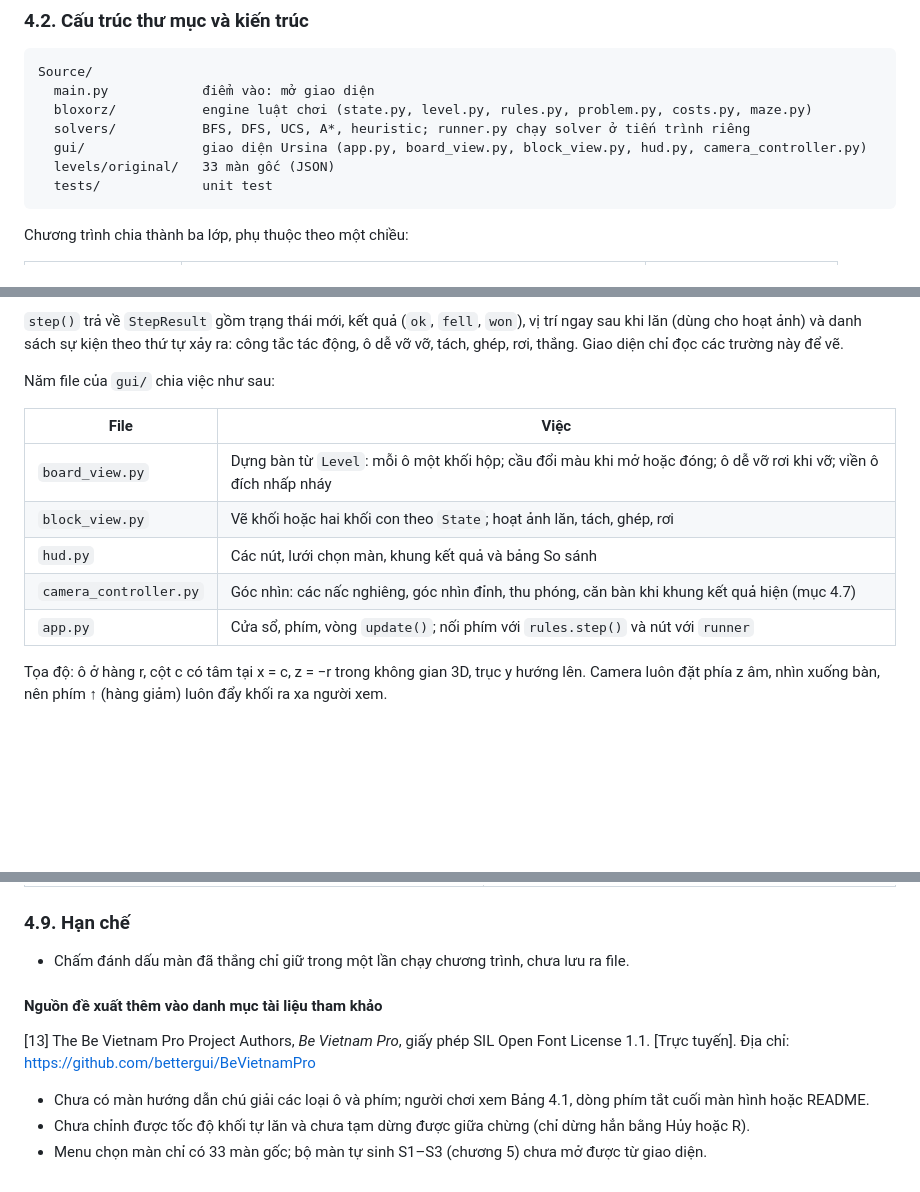
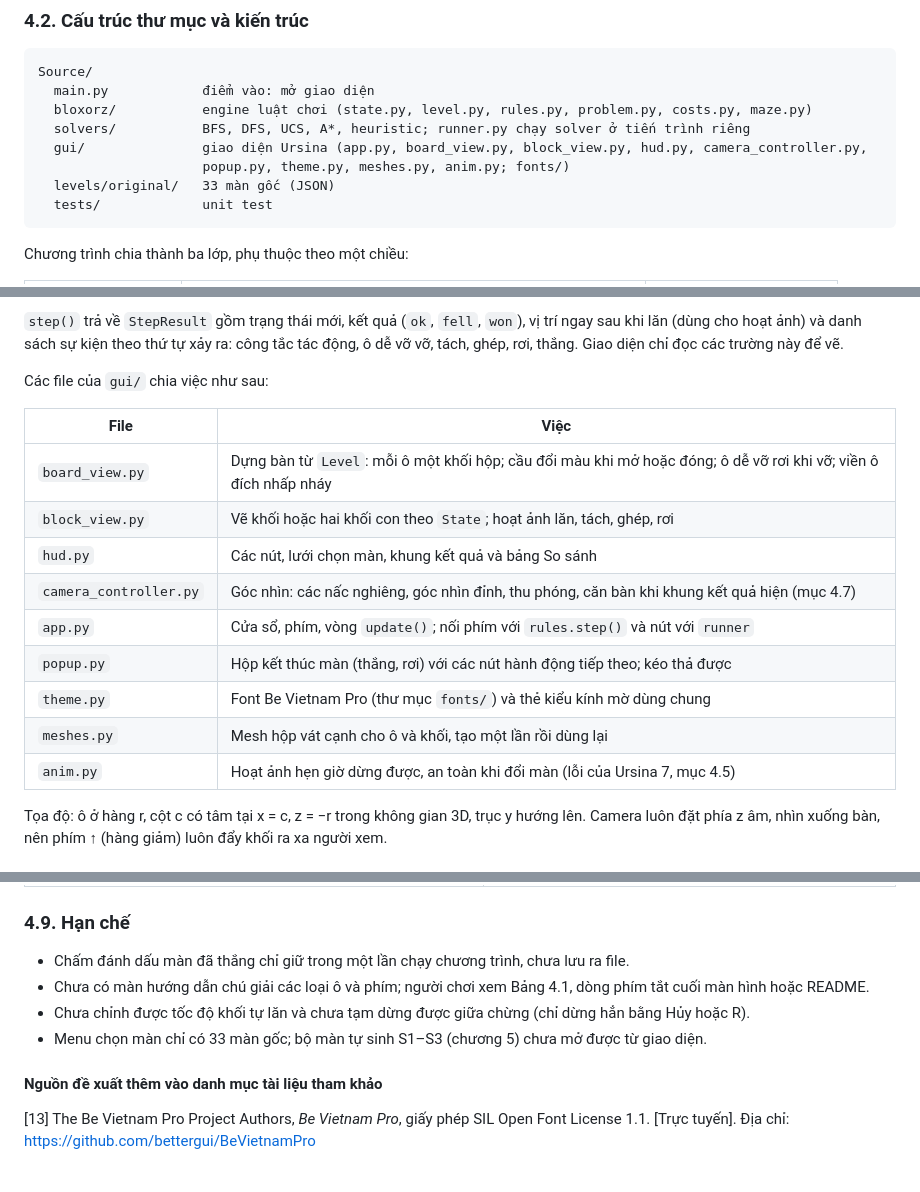
Before and after one commit to nguyentan10052006-cmyk/AI-P1, a Markdown page: docs/report/4-cai-dat-giao-dien.md, 3 parts joined by grey strips. Rendered like a GitHub page; blank space fills up the shorter version.

````diff
--- a/docs/report/4-cai-dat-giao-dien.md
+++ b/docs/report/4-cai-dat-giao-dien.md
@@ -19,7 +19,8 @@ Source/
   main.py            điểm vào: mở giao diện
   bloxorz/           engine luật chơi (state.py, level.py, rules.py, problem.py, costs.py, maze.py)
   solvers/           BFS, DFS, UCS, A*, heuristic; runner.py chạy solver ở tiến trình riêng
-  gui/               giao diện Ursina (app.py, board_view.py, block_view.py, hud.py, camera_controller.py)
+  gui/               giao diện Ursina (app.py, board_view.py, block_view.py, hud.py, camera_controller.py,
+                     popup.py, theme.py, meshes.py, anim.py; fonts/)
   levels/original/   33 màn gốc (JSON)
   tests/             unit test
 ```
@@ -36,7 +37,7 @@ Quy tắc này có hai hệ quả. Thứ nhất, **chơi tay và thuật toán d
 
 `step()` trả về `StepResult` gồm trạng thái mới, kết quả (`ok`, `fell`, `won`), vị trí ngay sau khi lăn (dùng cho hoạt ảnh) và danh sách sự kiện theo thứ tự xảy ra: công tắc tác động, ô dễ vỡ vỡ, tách, ghép, rơi, thắng. Giao diện chỉ đọc các trường này để vẽ.
 
-Năm file của `gui/` chia việc như sau:
+Các file của `gui/` chia việc như sau:
 
 | File | Việc |
 |---|---|
@@ -45,6 +46,10 @@ Năm file của `gui/` chia việc như sau:
 | `hud.py` | Các nút, lưới chọn màn, khung kết quả và bảng So sánh |
 | `camera_controller.py` | Góc nhìn: các nấc nghiêng, góc nhìn đỉnh, thu phóng, căn bàn khi khung kết quả hiện (mục 4.7) |
 | `app.py` | Cửa sổ, phím, vòng `update()`; nối phím với `rules.step()` và nút với `runner` |
+| `popup.py` | Hộp kết thúc màn (thắng, rơi) với các nút hành động tiếp theo; kéo thả được |
+| `theme.py` | Font Be Vietnam Pro (thư mục `fonts/`) và thẻ kiểu kính mờ dùng chung |
+| `meshes.py` | Mesh hộp vát cạnh cho ô và khối, tạo một lần rồi dùng lại |
+| `anim.py` | Hoạt ảnh hẹn giờ dừng được, an toàn khi đổi màn (lỗi của Ursina 7, mục 4.5) |
 
 Tọa độ: ô ở hàng r, cột c có tâm tại x = c, z = −r trong không gian 3D, trục y hướng lên. Camera luôn đặt phía z âm, nhìn xuống bàn, nên phím ↑ (hàng giảm) luôn đẩy khối ra xa người xem.
 
@@ -208,10 +213,10 @@ Ngoài unit test của engine và thuật toán (không cần Ursina), giao di
 ### 4.9. Hạn chế
 
 - Chấm đánh dấu màn đã thắng chỉ giữ trong một lần chạy chương trình, chưa lưu ra file.
+- Chưa có màn hướng dẫn chú giải các loại ô và phím; người chơi xem Bảng 4.1, dòng phím tắt cuối màn hình hoặc README.
+- Chưa chỉnh được tốc độ khối tự lăn và chưa tạm dừng được giữa chừng (chỉ dừng hẳn bằng Hủy hoặc R).
+- Menu chọn màn chỉ có 33 màn gốc; bộ màn tự sinh S1–S3 (chương 5) chưa mở được từ giao diện.
 
 #### Nguồn đề xuất thêm vào danh mục tài liệu tham khảo
 
 [13] The Be Vietnam Pro Project Authors, *Be Vietnam Pro*, giấy phép SIL Open Font License 1.1. [Trực tuyến]. Địa chỉ: https://github.com/bettergui/BeVietnamPro
-- Chưa có màn hướng dẫn chú giải các loại ô và phím; người chơi xem Bảng 4.1, dòng phím tắt cuối màn hình hoặc README.
-- Chưa chỉnh được tốc độ khối tự lăn và chưa tạm dừng được giữa chừng (chỉ dừng hẳn bằng Hủy hoặc R).
-- Menu chọn màn chỉ có 33 màn gốc; bộ màn tự sinh S1–S3 (chương 5) chưa mở được từ giao diện.
````
Also changed, not shown: Source/README.md (+6 -1 lines), docs/report/phu-luc-b-tv5.md (+1 -0 lines).
